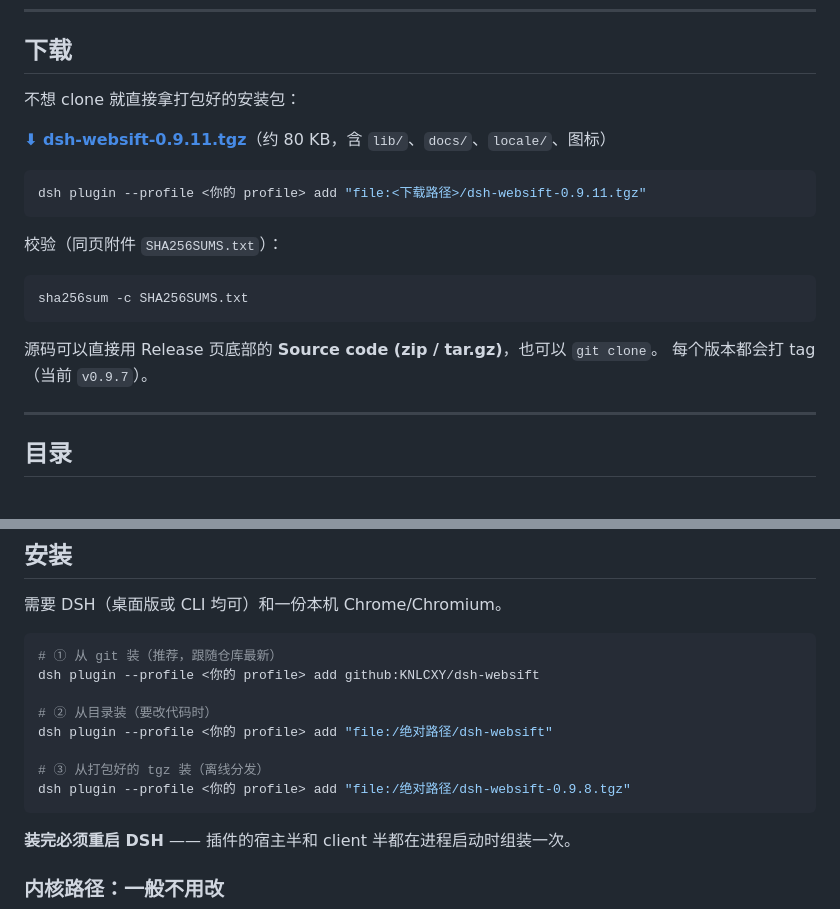
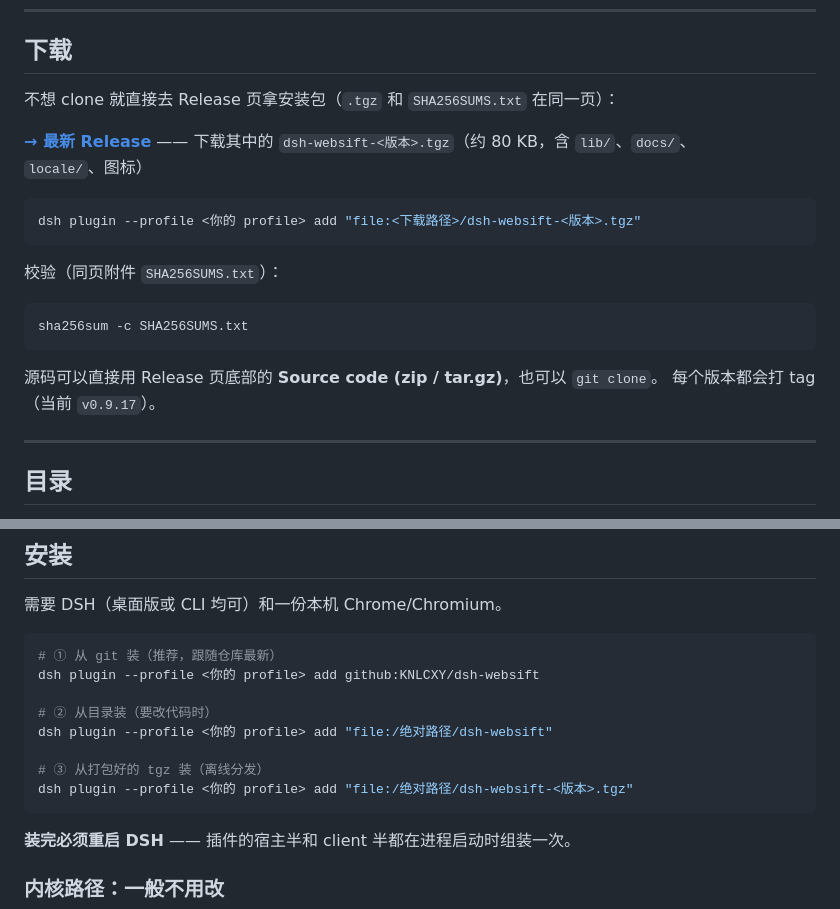
Before and after one commit to KNLCXY/dsh-browser-kernel, a Markdown page: README.md, 2 parts joined by grey strips. Drawn GitHub-style.

````diff
--- a/README.md
+++ b/README.md
@@ -26,12 +26,12 @@ browser_proxy  查看 / 切换 / 探测代理，实时生效，不用重启 DSH
 
 ## 下载
 
-不想 clone 就直接拿打包好的安装包：
+不想 clone 就直接去 Release 页拿安装包（`.tgz` 和 `SHA256SUMS.txt` 在同一页）：
 
-**[⬇ dsh-websift-0.9.11.tgz](https://github.com/KNLCXY/dsh-websift/releases/latest/download/dsh-websift-0.9.11.tgz)**（约 80 KB，含 `lib/`、`docs/`、`locale/`、图标）
+**[→ 最新 Release](https://github.com/KNLCXY/dsh-websift/releases/latest)** —— 下载其中的 `dsh-websift-<版本>.tgz`（约 80 KB，含 `lib/`、`docs/`、`locale/`、图标）
 
 ```bash
-dsh plugin --profile <你的 profile> add "file:<下载路径>/dsh-websift-0.9.11.tgz"
+dsh plugin --profile <你的 profile> add "file:<下载路径>/dsh-websift-<版本>.tgz"
 ```
 
 校验（同页附件 `SHA256SUMS.txt`）：
@@ -41,7 +41,7 @@ sha256sum -c SHA256SUMS.txt
 ```
 
 源码可以直接用 Release 页底部的 **Source code (zip / tar.gz)**，也可以 `git clone`。
-每个版本都会打 tag（当前 `v0.9.7`）。
+每个版本都会打 tag（当前 `v0.9.17`）。
 
 ---
 
@@ -99,7 +99,7 @@ dsh plugin --profile <你的 profile> add github:KNLCXY/dsh-websift
 dsh plugin --profile <你的 profile> add "file:/绝对路径/dsh-websift"
 
 # ③ 从打包好的 tgz 装（离线分发）
-dsh plugin --profile <你的 profile> add "file:/绝对路径/dsh-websift-0.9.8.tgz"
+dsh plugin --profile <你的 profile> add "file:/绝对路径/dsh-websift-<版本>.tgz"
 ```
 
 **装完必须重启 DSH** —— 插件的宿主半和 client 半都在进程启动时组装一次。
````
Also changed, not shown: README.en.md (+6 -1 lines), docs/MANUAL.md (+13 -3 lines).
